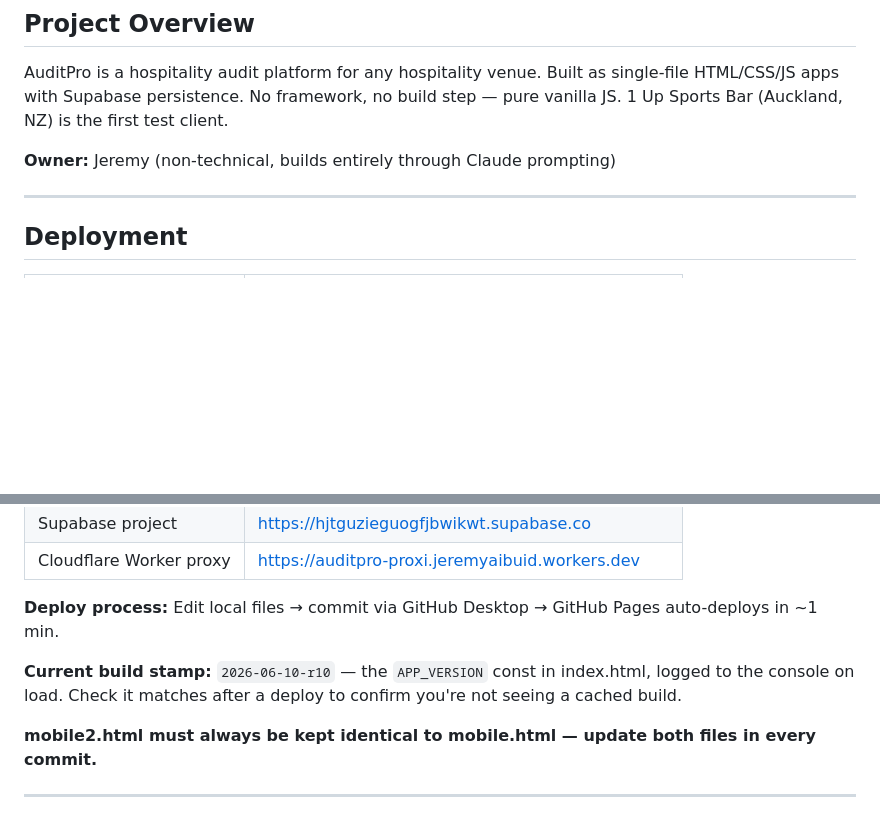
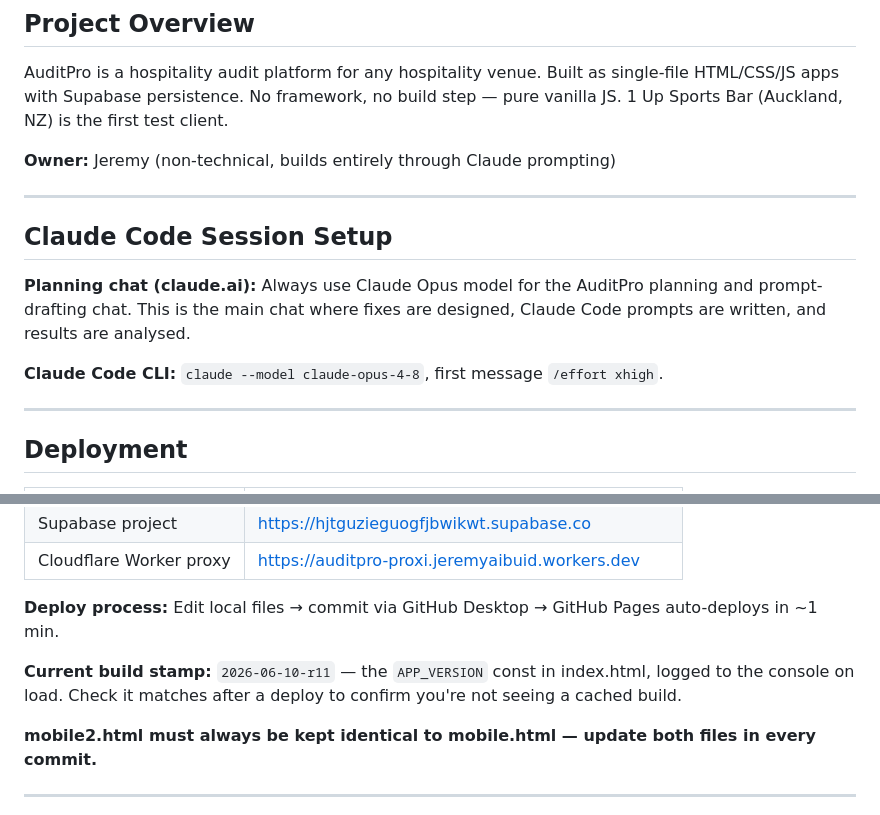
Before and after one commit to JeremyAIBUID/auditpro, a Markdown page: CLAUDE.md, 2 parts joined by grey strips. GitHub-like rendering; blank space fills up the shorter version.

Commit message:
Docs: add Claude Code Session Setup section, bump build stamp ref to r11
Document that the claude.ai planning/prompt-drafting chat should always
use Opus, and the CLI session uses --model claude-opus-4-8 with /effort
xhigh as the first message. Update build stamp reference to 2026-06-10-r11.

Co-Authored-By: Claude Opus 4.8 <noreply@anthropic.com>

```diff
--- a/CLAUDE.md
+++ b/CLAUDE.md
@@ -4,6 +4,14 @@
 AuditPro is a hospitality audit platform for any hospitality venue. Built as single-file HTML/CSS/JS apps with Supabase persistence. No framework, no build step — pure vanilla JS. 1 Up Sports Bar (Auckland, NZ) is the first test client.
 
 **Owner:** Jeremy (non-technical, builds entirely through Claude prompting)
+
+---
+
+## Claude Code Session Setup
+
+**Planning chat (claude.ai):** Always use Claude Opus model for the AuditPro planning and prompt-drafting chat. This is the main chat where fixes are designed, Claude Code prompts are written, and results are analysed.
+
+**Claude Code CLI:** `claude --model claude-opus-4-8`, first message `/effort xhigh`.
 
 ---
 
@@ -18,7 +26,7 @@ AuditPro is a hospitality audit platform for any hospitality venue. Built as sin
 
 **Deploy process:** Edit local files → commit via GitHub Desktop → GitHub Pages auto-deploys in ~1 min.
 
-**Current build stamp:** `2026-06-10-r10` — the `APP_VERSION` const in index.html, logged to the console on load. Check it matches after a deploy to confirm you're not seeing a cached build.
+**Current build stamp:** `2026-06-10-r11` — the `APP_VERSION` const in index.html, logged to the console on load. Check it matches after a deploy to confirm you're not seeing a cached build.
 
 **mobile2.html must always be kept identical to mobile.html — update both files in every commit.**
 
```
